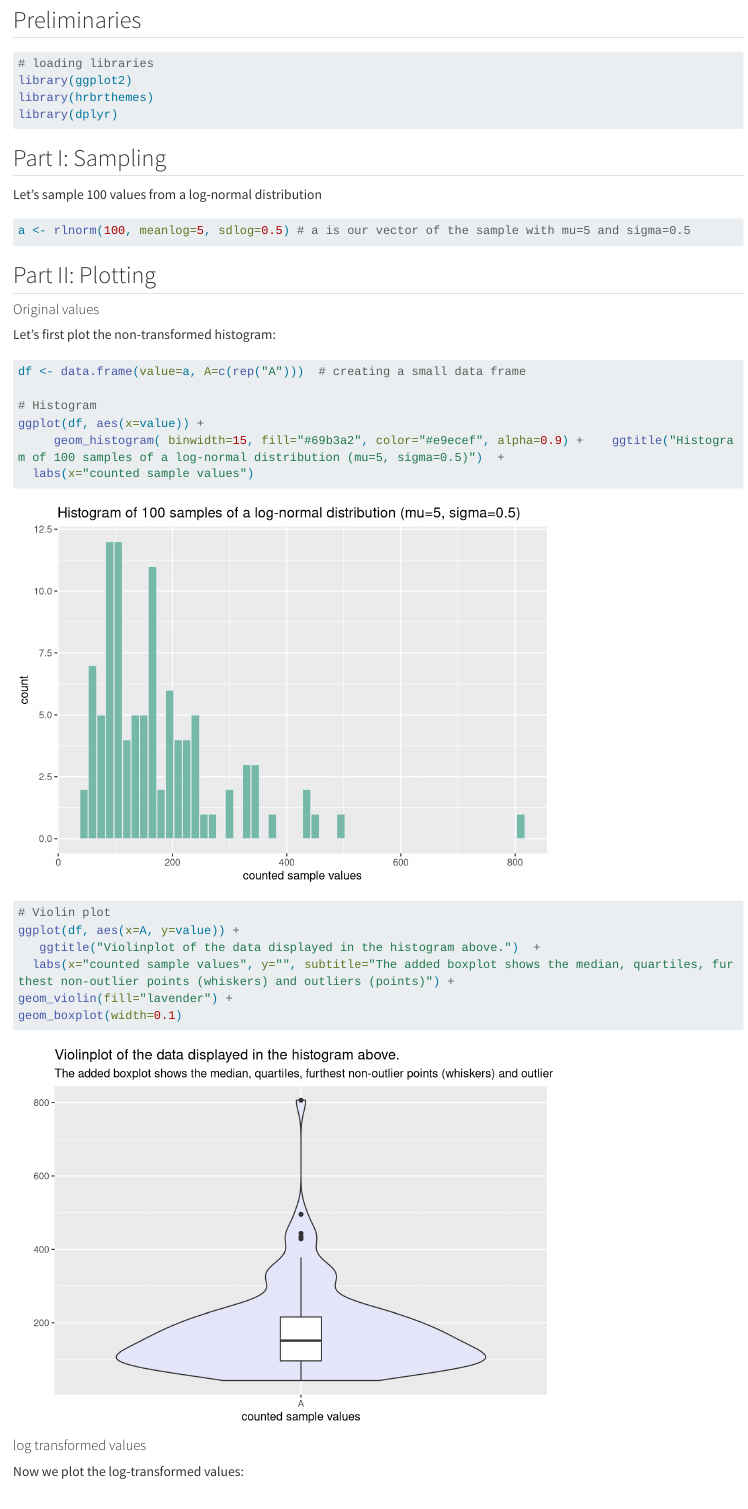
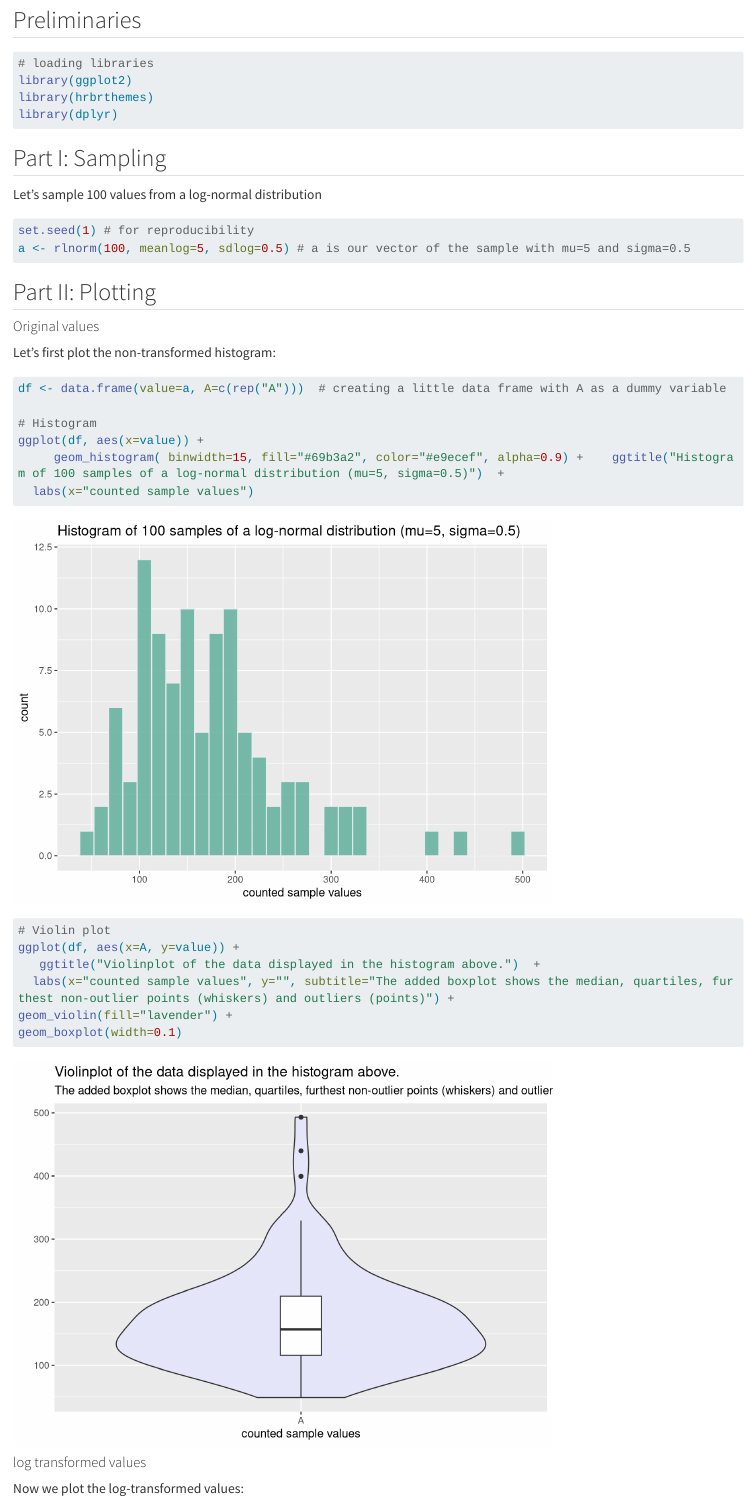
Before and after one commit to jastab/sta426_hs23_staebler_jann, a Quarto document (exercise_01_sta426_staebler_jann.qmd): the page in a window 1100 px wide, from 160 px down. Rendered offline with R 4.5, knitr and Pandoc in place of Quarto, with nearby package versions; code that draws random numbers runs with fixed seeds of ours; long lines of code are wrapped.

Commit message:
Final submission

````diff
--- a/exercise_01_sta426_staebler_jann.qmd
+++ b/exercise_01_sta426_staebler_jann.qmd
@@ -23,6 +23,7 @@ library(dplyr)
 Let's sample 100 values from a log-normal distribution
 
 ```{r}
+set.seed(1) # for reproducibility
 a <- rlnorm(100, meanlog=5, sdlog=0.5) # a is our vector of the sample with mu=5 and sigma=0.5
 ```
 
@@ -33,7 +34,7 @@ a <- rlnorm(100, meanlog=5, sdlog=0.5) # a is our vector of the sample with mu=5
 Let's first plot the non-transformed histogram:
 
 ```{r}
-df <- data.frame(value=a, A=c(rep("A")))  # creating a small data frame
+df <- data.frame(value=a, A=c(rep("A")))  # creating a little data frame with A as a dummy variable
 
 # Histogram
 ggplot(df, aes(x=value)) +
````
Also changed, not shown: README.md, exercise_01_sta426_staebler_jann.html, exercise_01_sta426_staebler_jann_files/figure-html/unnamed-chunk-3-1.png, exercise_01_sta426_staebler_jann_files/figure-html/unnamed-chunk-3-2.png, exercise_01_sta426_staebler_jann_files/figure-html/unnamed-chunk-4-1.png, exercise_01_sta426_staebler_jann_files/figure-html/unnamed-chunk-4-2.png, exercise_01_sta426_staebler_jann.qmd (2 more changed lines), 1 other file.
